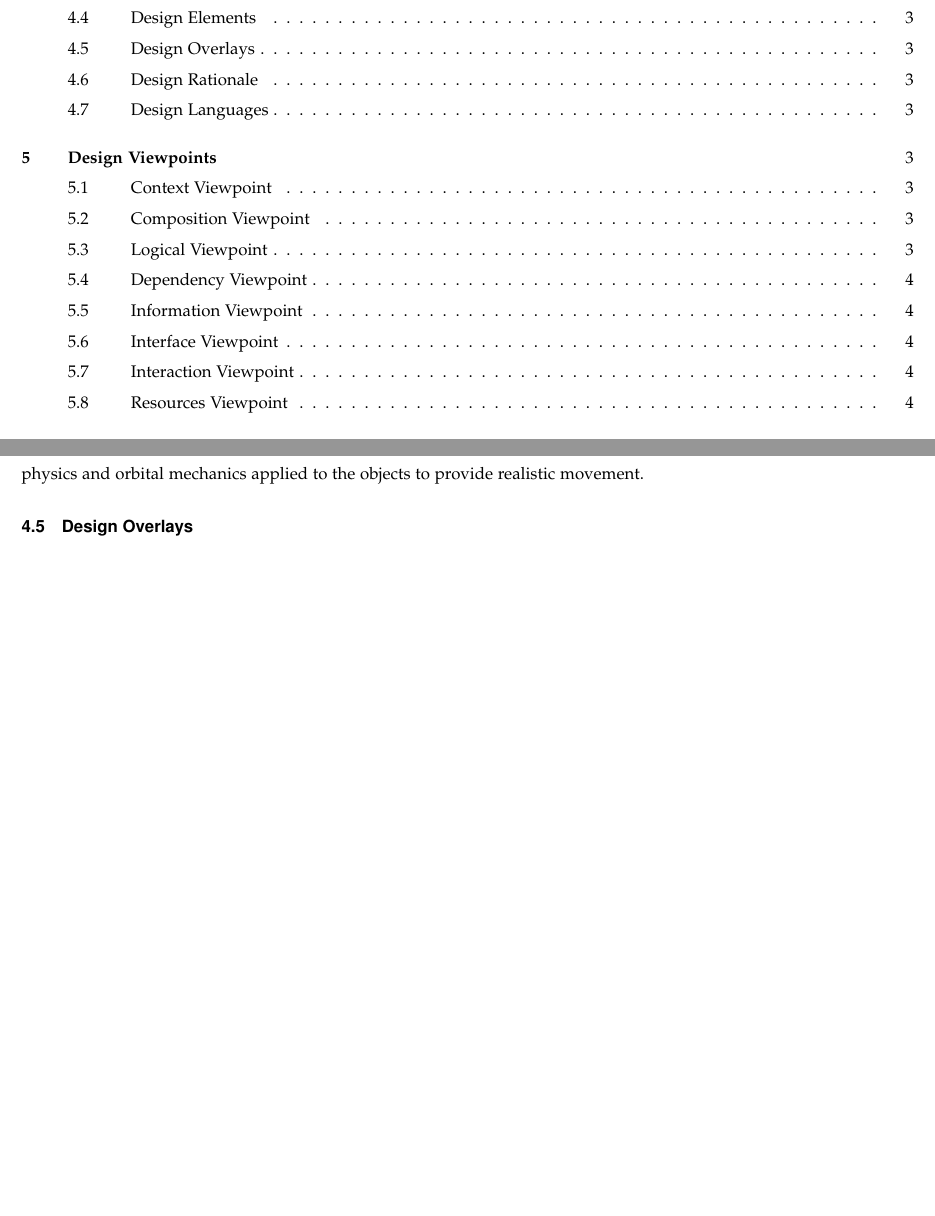
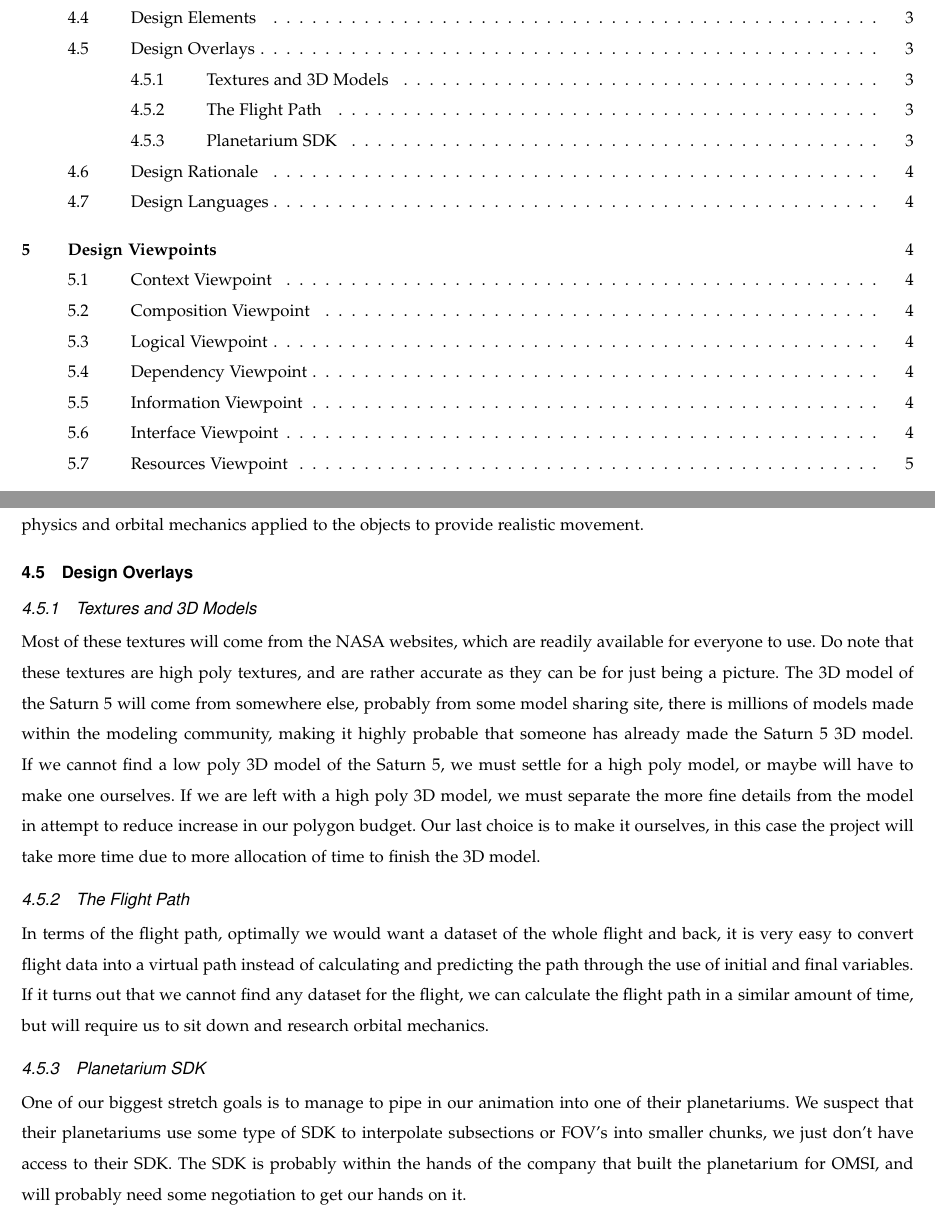
Before and after one commit to sandys5/Project-49, a LaTeX paper (Design Doc/group49_design_document.tex): two parts of pages 2 and 4 of 6, joined at a grey line, cut so that both start at the same text, the shorter picture padded with empty space. Compiled offline with pdfLaTeX.

Commit message:
Added design Overlays

```diff
--- a/Design Doc/group49_design_document.tex
+++ b/Design Doc/group49_design_document.tex
@@ -139,7 +139,13 @@ SDK & A Software Development Kit is a set of tools that program developers use t
 %    - Audio files of the mission transmissions and sound effects
 %    - Textures for our 3D models
 %    - Lighting
-    \subsection{Design Overlays}
+    \subsection{Design Overlays} %Any additional information on certain viewpoints.
+	\subsubsection{Textures and 3D Models}
+	Most of these textures will come from the NASA websites, which are readily available for everyone to use. Do note that these textures are high poly textures, and are rather accurate as they can be for just being a picture. The 3D model of the Saturn 5 will come from somewhere else, probably from some model sharing site, there is millions of models made within the modeling community, making it highly probable that someone has already made the Saturn 5 3D model. If we cannot find a low poly 3D model of the Saturn 5, we must settle for a high poly model, or maybe will have to make one ourselves. If we are left with a high poly 3D model, we must separate the more fine details from the model in attempt to reduce increase in our polygon budget. Our last choice is to make it ourselves, in this case the project will take more time due to more allocation of time to finish the 3D model.
+	\subsubsection{The Flight Path}
+	In terms of the flight path, optimally we would want a dataset of the whole flight and back, it is very easy to convert flight data into a virtual path instead of calculating and predicting the path through the use of initial and final variables. If it turns out that we cannot find any dataset for the flight, we can calculate the flight path in a similar amount of time, but will require us to sit down and research orbital mechanics.
+	\subsubsection{Planetarium SDK}
+	One of our biggest stretch goals is to manage to pipe in our animation into one of their planetariums. We suspect that their planetariums use some type of SDK to interpolate subsections or FOV's into smaller chunks, we just don't have access to their SDK. The SDK is probably within the hands of the company that built the planetarium for OMSI, and will probably need some negotiation to get our hands on it.
     \subsection{Design Rationale}
     \subsection{Design Languages}
 
```
Also changed, not shown: Design Doc/group49_design_document.tex (4 more changed lines).
